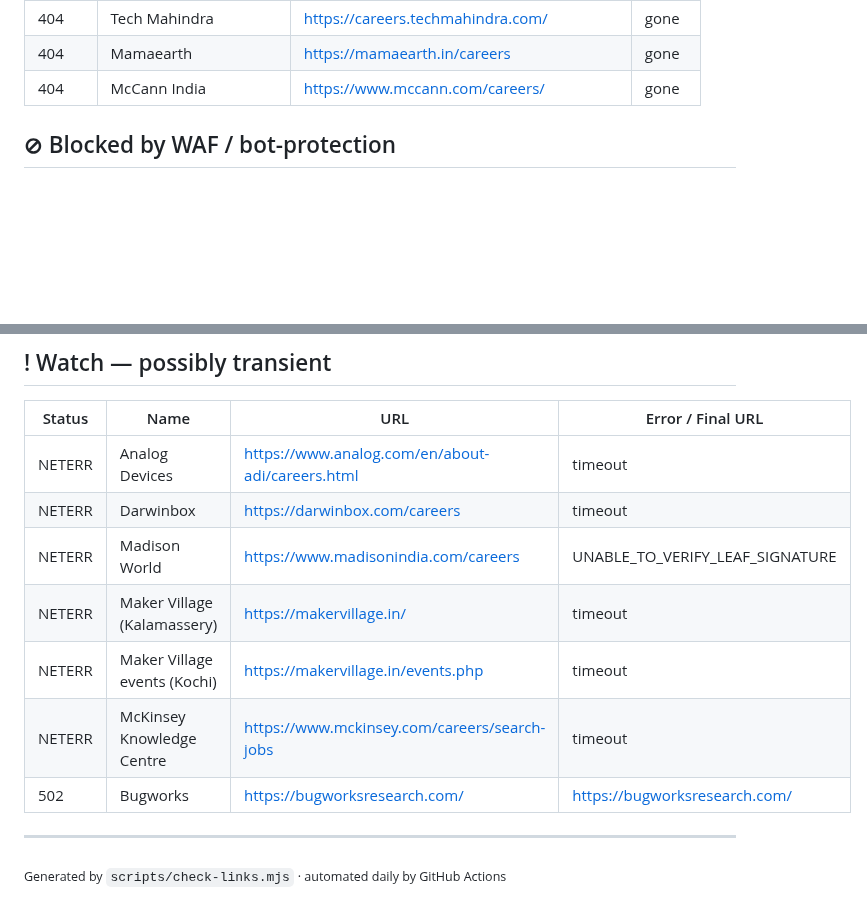
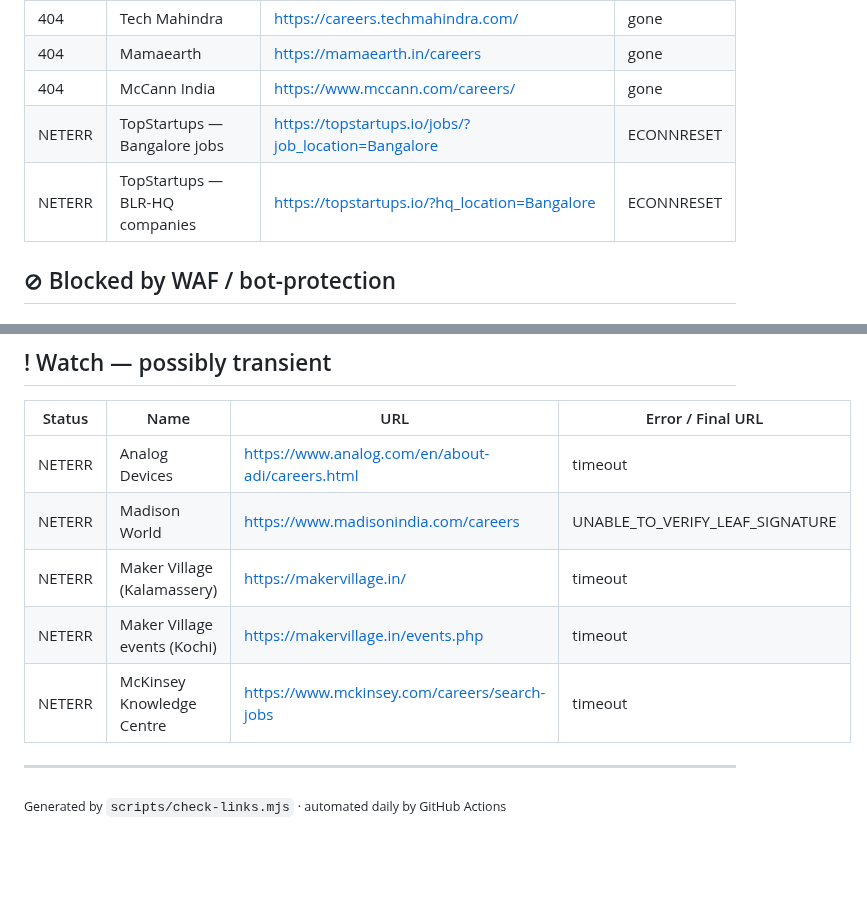
Before and after one commit to vishnu-c-r/jobs-guide, a Markdown page: LINK_REPORT.md, 2 parts joined by grey strips. Drawn GitHub-style; blank space fills up the shorter version.

Commit message:
chore: update link health report [skip ci]

```diff
--- a/LINK_REPORT.md
+++ b/LINK_REPORT.md
@@ -13,6 +13,8 @@
 | 404 | Tech Mahindra | <https://careers.techmahindra.com/> | gone |
 | 404 | Mamaearth | <https://mamaearth.in/careers> | gone |
 | 404 | McCann India | <https://www.mccann.com/careers/> | gone |
+| NETERR | TopStartups — Bangalore jobs | <https://topstartups.io/jobs/?job_location=Bangalore> | ECONNRESET |
+| NETERR | TopStartups — BLR-HQ companies | <https://topstartups.io/?hq_location=Bangalore> | ECONNRESET |
 
 ## ⊘ Blocked by WAF / bot-protection
 
@@ -49,12 +51,10 @@
 | Status | Name | URL | Error / Final URL |
 |---|---|---|---|
 | NETERR | Analog Devices | <https://www.analog.com/en/about-adi/careers.html> | timeout |
-| NETERR | Darwinbox | <https://darwinbox.com/careers> | timeout |
 | NETERR | Madison World | <https://www.madisonindia.com/careers> | UNABLE_TO_VERIFY_LEAF_SIGNATURE |
 | NETERR | Maker Village (Kalamassery) | <https://makervillage.in/> | timeout |
 | NETERR | Maker Village events (Kochi) | <https://makervillage.in/events.php> | timeout |
 | NETERR | McKinsey Knowledge Centre | <https://www.mckinsey.com/careers/search-jobs> | timeout |
-| 502 | Bugworks | <https://bugworksresearch.com/> | https://bugworksresearch.com/ |
 
 ---
 <sub>Generated by `scripts/check-links.mjs` · automated daily by GitHub Actions</sub>
```
Also changed, not shown: other parts of LINK_REPORT.md (+2 -2 lines).
